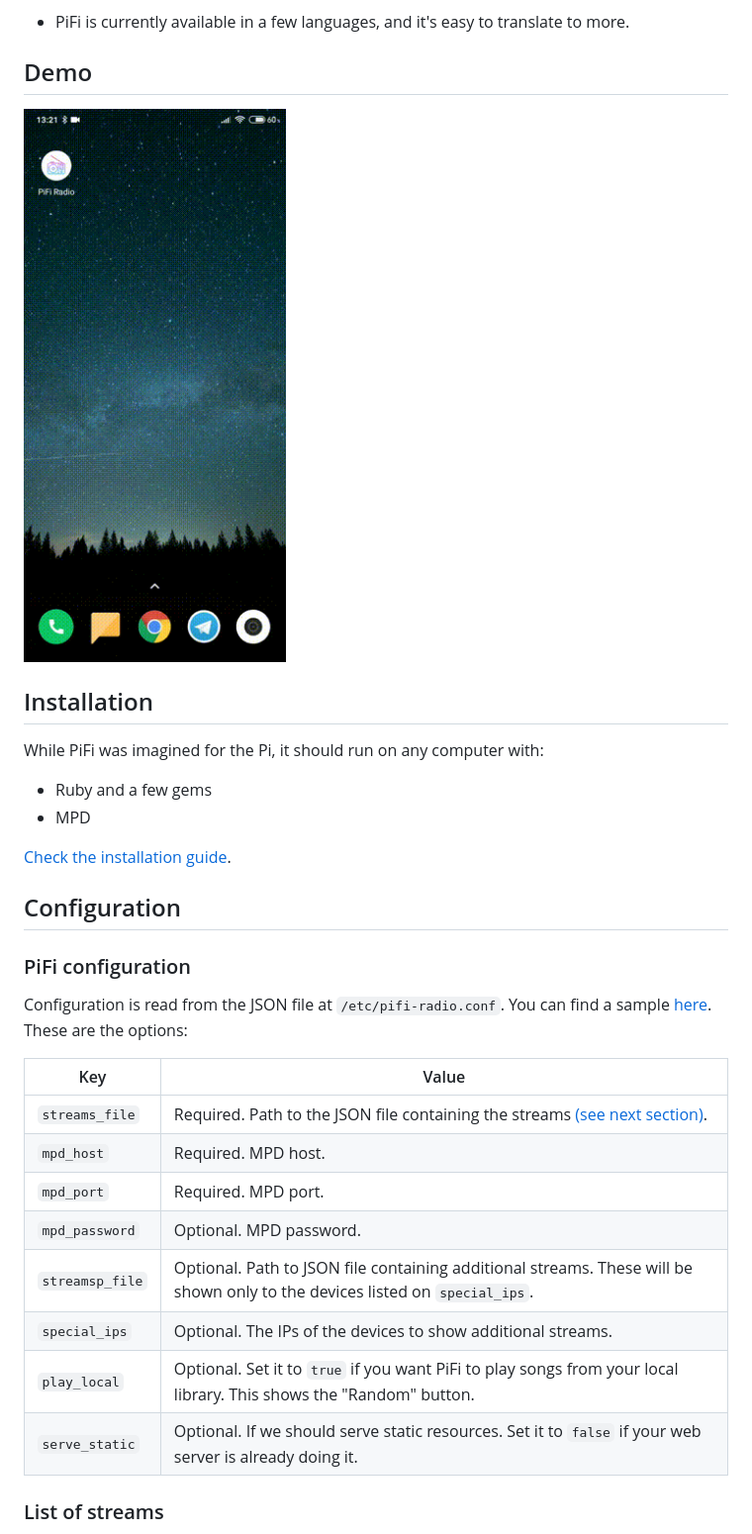
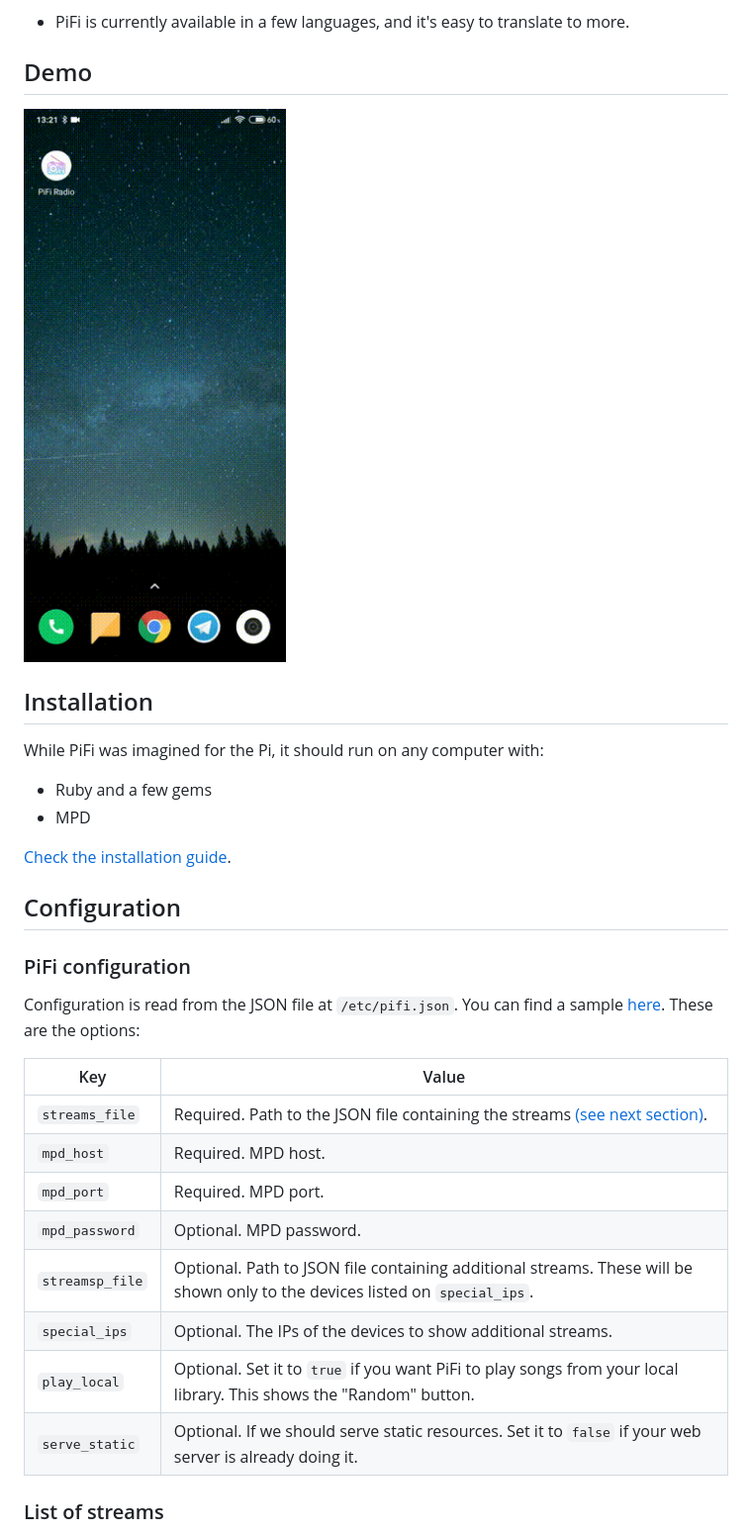
Before and after one commit to rc2dev/pifi-radio, a Markdown page: README.md, the part around one of its changes. Shown at 99% size. GitHub-like rendering.

Commit message:
Rename samples -> docs, move icons and update docs

```diff
--- a/README.md
+++ b/README.md
@@ -63,13 +61,9 @@ Although PiFi tries to be minimal, there are some neat features, such as:
 
 - PiFi is currently available in a few languages, and it's easy to translate to more.
 
-
-
-
 ## Demo
 
-![Video demo](samples/demo.gif)
-
+![Video demo](docs/demo.gif)
 
 ## Installation
 
@@ -80,24 +74,22 @@ While PiFi was imagined for the Pi, it should run on any computer with:
 
 [Check the installation guide](INSTALL.md).
 
-
 ## Configuration
 
 ### PiFi configuration
 
-Configuration is read from the JSON file at `/etc/pifi-radio.conf`. You can find a sample [here](samples/pifi-radio.conf.sample). These are the options:
+Configuration is read from the JSON file at `/etc/pifi.json`. You can find a sample [here](docs/pifi.json.sample). These are the options:
 
-| Key             | Value
-| --------------- | -------------------------------------------------------------------------
-| `streams_file`  | Required. Path to the JSON file containing the streams [(see next section)](#list-of-streams).
-| `mpd_host`      | Required. MPD host.
-| `mpd_port`      | Required. MPD port.
-| `mpd_password`  | Optional. MPD password.
-| `streamsp_file` | Optional. Path to JSON file containing additional streams. These will be shown only to the devices listed on `special_ips`.
-| `special_ips`   | Optional. The IPs of the devices to show additional streams.
-| `play_local`    | Optional. Set it to `true` if you want PiFi to play songs from your local library. This shows the "Random" button.
-| `serve_static`  | Optional. If we should serve static resources. Set it to `false` if your web server is already doing it.
-
+| Key             | Value                                                                                                                       |
+| --------------- | --------------------------------------------------------------------------------------------------------------------------- |
+| `streams_file`  | Required. Path to the JSON file containing the streams [(see next section)](#list-of-streams).                              |
+| `mpd_host`      | Required. MPD host.                                                                                                         |
+| `mpd_port`      | Required. MPD port.                                                                                                         |
+| `mpd_password`  | Optional. MPD password.                                                                                                     |
+| `streamsp_file` | Optional. Path to JSON file containing additional streams. These will be shown only to the devices listed on `special_ips`. |
+| `special_ips`   | Optional. The IPs of the devices to show additional streams.                                                                |
+| `play_local`    | Optional. Set it to `true` if you want PiFi to play songs from your local library. This shows the "Random" button.          |
+| `serve_static`  | Optional. If we should serve static resources. Set it to `false` if your web server is already doing it.                    |
 
 ### List of streams
 
```
Also changed, not shown: other parts of README.md (+13 -17 lines), INSTALL.md (+21 -47 lines), docs/demo.gif (renamed from samples/demo.gif), docs/icon/radio-smaller-circle.png (renamed from icon/radio-smaller-circle.png), docs/icon/radio-smaller.png (renamed from icon/radio-smaller.png), 8 other files.
